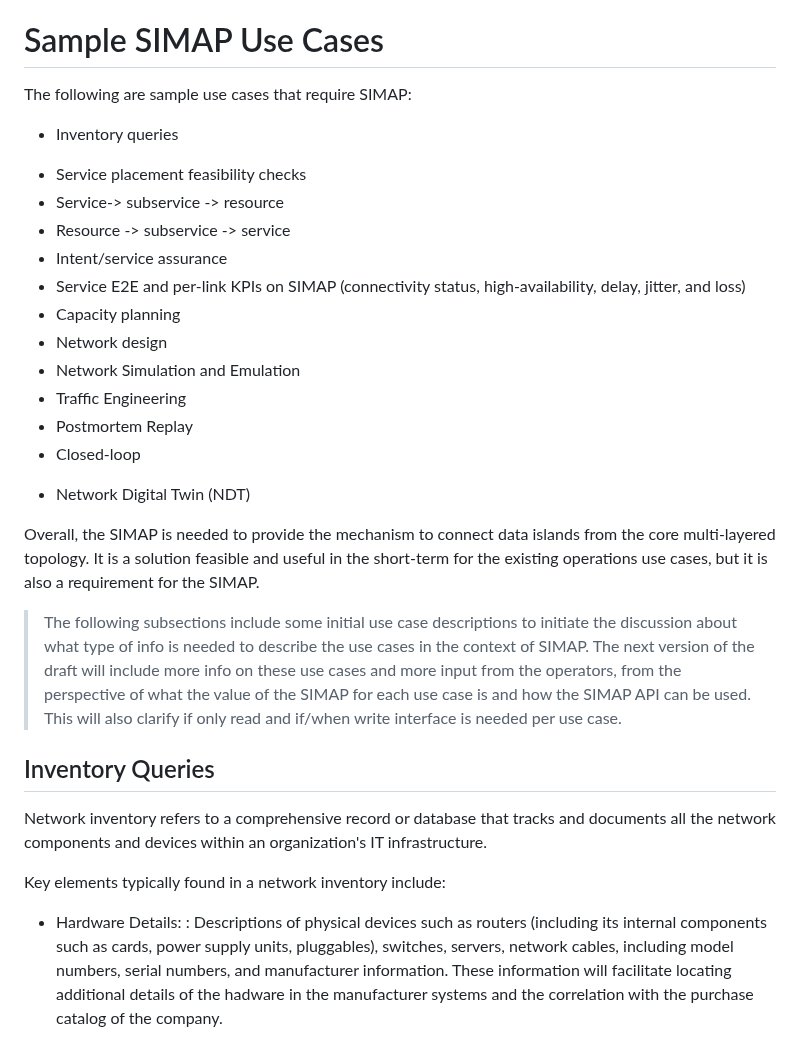
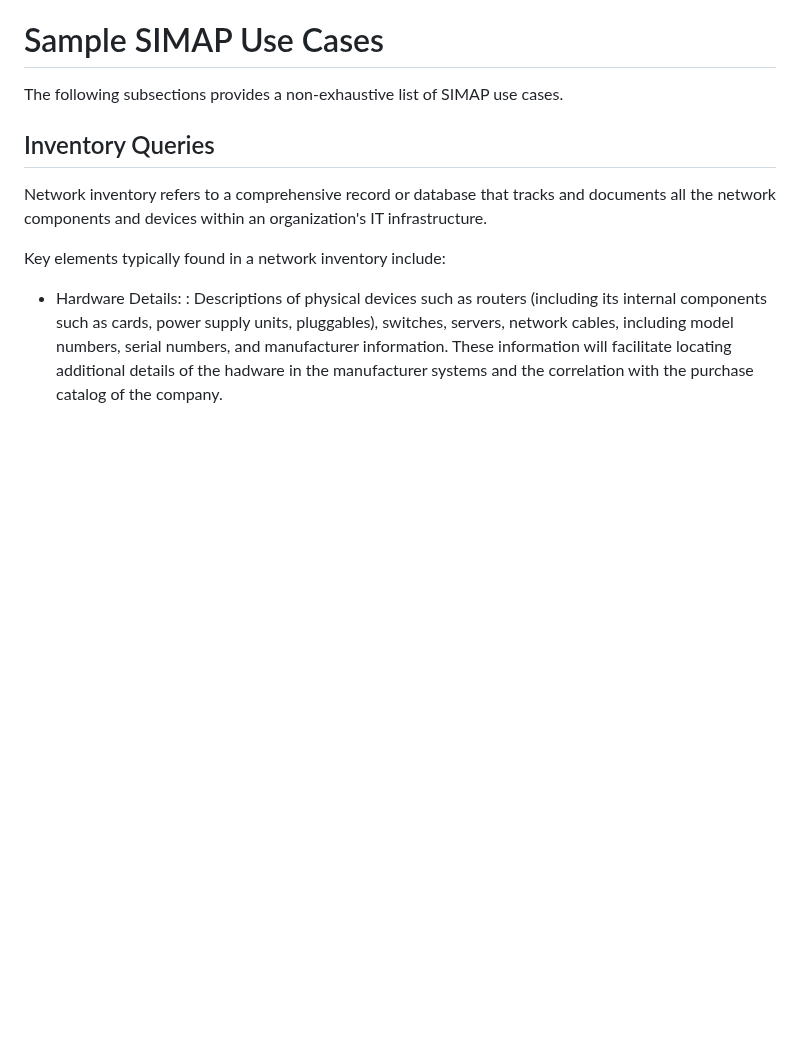
Before and after one commit to ietf-wg-nmop/draft-ietf-nmop-digital-map-concept, a Markdown page: draft-ietf-nmop-simap-concept.md, the part around the change. Rendered like a GitHub page; blank space fills up the shorter version.

Commit message:
stablize the "Sample SIMAP Use Cases" preamble
no need to be verbose, especially that the use cases have decent description text now.

```diff
--- a/draft-ietf-nmop-simap-concept.md
+++ b/draft-ietf-nmop-simap-concept.md
@@ -183,31 +183,7 @@ SIMAP data:
 
 # Sample SIMAP Use Cases
 
-The following are sample use cases that require SIMAP:
-
-* Inventory queries
-+ Service placement feasibility checks
-+ Service-> subservice -> resource
-+ Resource -> subservice -> service
-+ Intent/service assurance
-+ Service E2E and per-link KPIs on SIMAP (connectivity status, high-availability, delay, jitter, and loss)
-+ Capacity planning
-+ Network design
-+ Network Simulation and Emulation
-+ Traffic Engineering
-+ Postmortem Replay
-+ Closed-loop
-- Network Digital Twin (NDT)
-
-Overall, the SIMAP is needed to provide the mechanism to connect data islands from the core multi-layered topology.
-It is a solution feasible and useful in the short-term for the existing operations use cases, but it is also a
-requirement for the SIMAP.
-
-> The following subsections include some initial use case descriptions to initiate the discussion about what type of info
-> is needed to describe the use cases in the context of SIMAP.
-> The next version of the draft will include more info on these use cases and more input from the operators,
-> from the perspective of what the value of the SIMAP for each use case is and how the SIMAP API can be used.
-> This will also clarify if only read and if/when write interface is needed per use case.
+The following subsections provides a non-exhaustive list of SIMAP use cases.
 
 ## Inventory Queries
 
```
